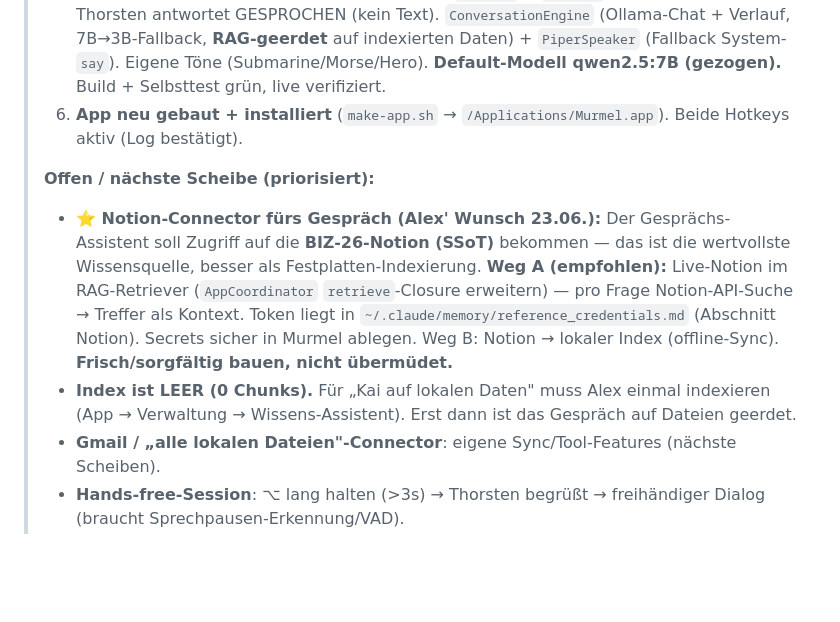
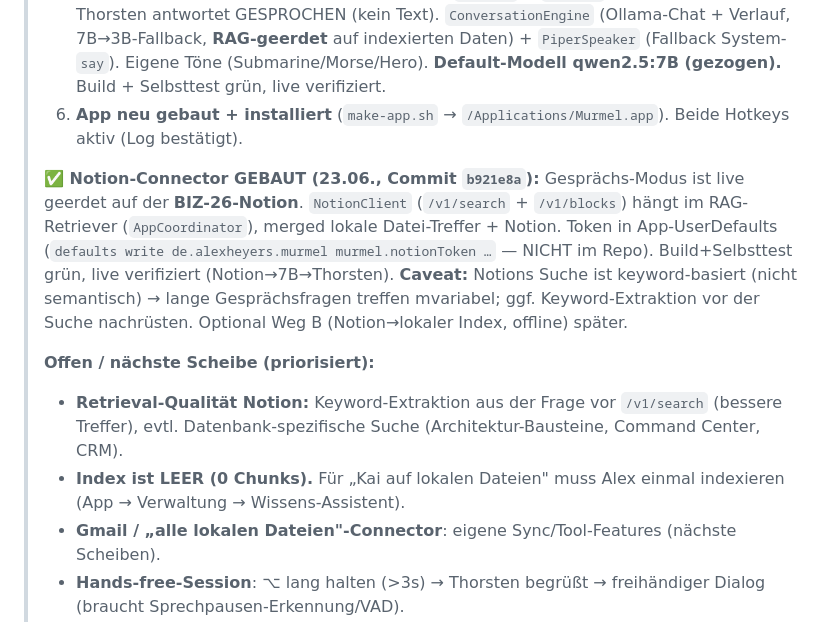
Before and after one commit to alexheyers/murmel, a Markdown page: HANDOVER.md, the part around the change. GitHub-like rendering; blank space fills up the shorter version.

Commit message:
docs(handover): Notion-Connector erledigt (Gespräch geerdet auf BIZ-26-SSoT)
Co-Authored-By: Claude Opus 4.8 (1M context) <noreply@anthropic.com>

```diff
--- a/HANDOVER.md
+++ b/HANDOVER.md
@@ -11,9 +11,11 @@
 > 5. **Gesprächs-Modus auf rechter ⌥** (Commits `831652b` + `45d7a7d`): halten → sprechen → Thorsten antwortet GESPROCHEN (kein Text). `ConversationEngine` (Ollama-Chat + Verlauf, 7B→3B-Fallback, **RAG-geerdet** auf indexierten Daten) + `PiperSpeaker` (Fallback System-`say`). Eigene Töne (Submarine/Morse/Hero). **Default-Modell qwen2.5:7B (gezogen).** Build + Selbsttest grün, live verifiziert.
 > 6. **App neu gebaut + installiert** (`make-app.sh` → `/Applications/Murmel.app`). Beide Hotkeys aktiv (Log bestätigt).
 >
+> **✅ Notion-Connector GEBAUT (23.06., Commit `b921e8a`):** Gesprächs-Modus ist live geerdet auf der **BIZ-26-Notion**. `NotionClient` (`/v1/search` + `/v1/blocks`) hängt im RAG-Retriever (`AppCoordinator`), merged lokale Datei-Treffer + Notion. Token in App-UserDefaults (`defaults write de.alexheyers.murmel murmel.notionToken …` — NICHT im Repo). Build+Selbsttest grün, live verifiziert (Notion→7B→Thorsten). **Caveat:** Notions Suche ist keyword-basiert (nicht semantisch) → lange Gesprächsfragen treffen mvariabel; ggf. Keyword-Extraktion vor der Suche nachrüsten. Optional Weg B (Notion→lokaler Index, offline) später.
+>
 > **Offen / nächste Scheibe (priorisiert):**
-> - **⭐ Notion-Connector fürs Gespräch (Alex' Wunsch 23.06.):** Der Gesprächs-Assistent soll Zugriff auf die **BIZ-26-Notion (SSoT)** bekommen — das ist die wertvollste Wissensquelle, besser als Festplatten-Indexierung. **Weg A (empfohlen):** Live-Notion im RAG-Retriever (`AppCoordinator` `retrieve`-Closure erweitern) — pro Frage Notion-API-Suche → Treffer als Kontext. Token liegt in `~/.claude/memory/reference_credentials.md` (Abschnitt Notion). Secrets sicher in Murmel ablegen. Weg B: Notion → lokaler Index (offline-Sync). **Frisch/sorgfältig bauen, nicht übermüdet.**
-> - **Index ist LEER (0 Chunks).** Für „Kai auf lokalen Daten" muss Alex einmal indexieren (App → Verwaltung → Wissens-Assistent). Erst dann ist das Gespräch auf Dateien geerdet.
+> - **Retrieval-Qualität Notion:** Keyword-Extraktion aus der Frage vor `/v1/search` (bessere Treffer), evtl. Datenbank-spezifische Suche (Architektur-Bausteine, Command Center, CRM).
+> - **Index ist LEER (0 Chunks).** Für „Kai auf lokalen Dateien" muss Alex einmal indexieren (App → Verwaltung → Wissens-Assistent).
 > - **Gmail / „alle lokalen Dateien"-Connector**: eigene Sync/Tool-Features (nächste Scheiben).
 > - **Hands-free-Session**: ⌥ lang halten (>3s) → Thorsten begrüßt → freihändiger Dialog (braucht Sprechpausen-Erkennung/VAD).
 > - **Erledigt 23.06.:** git push ✅ (bis `911e213`), Notion-Doku ✅ (Seite unter „P2 · Murmel").
```
